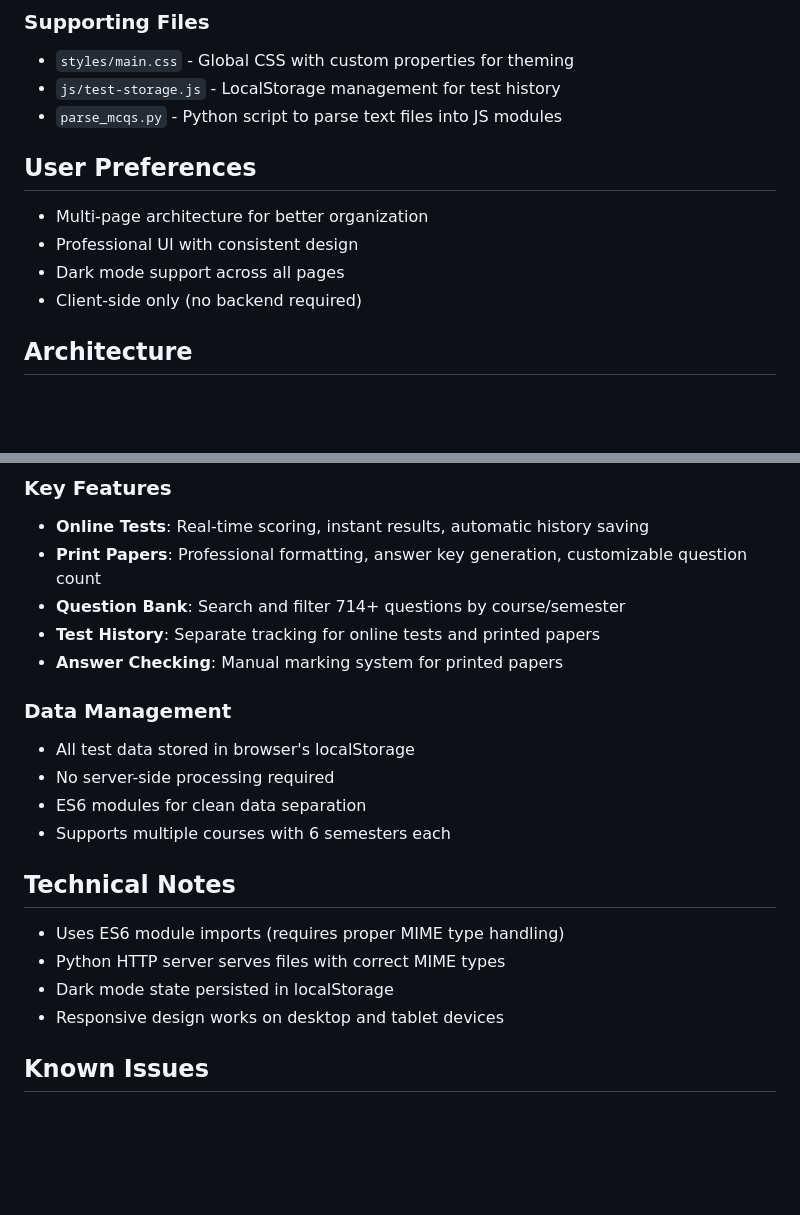
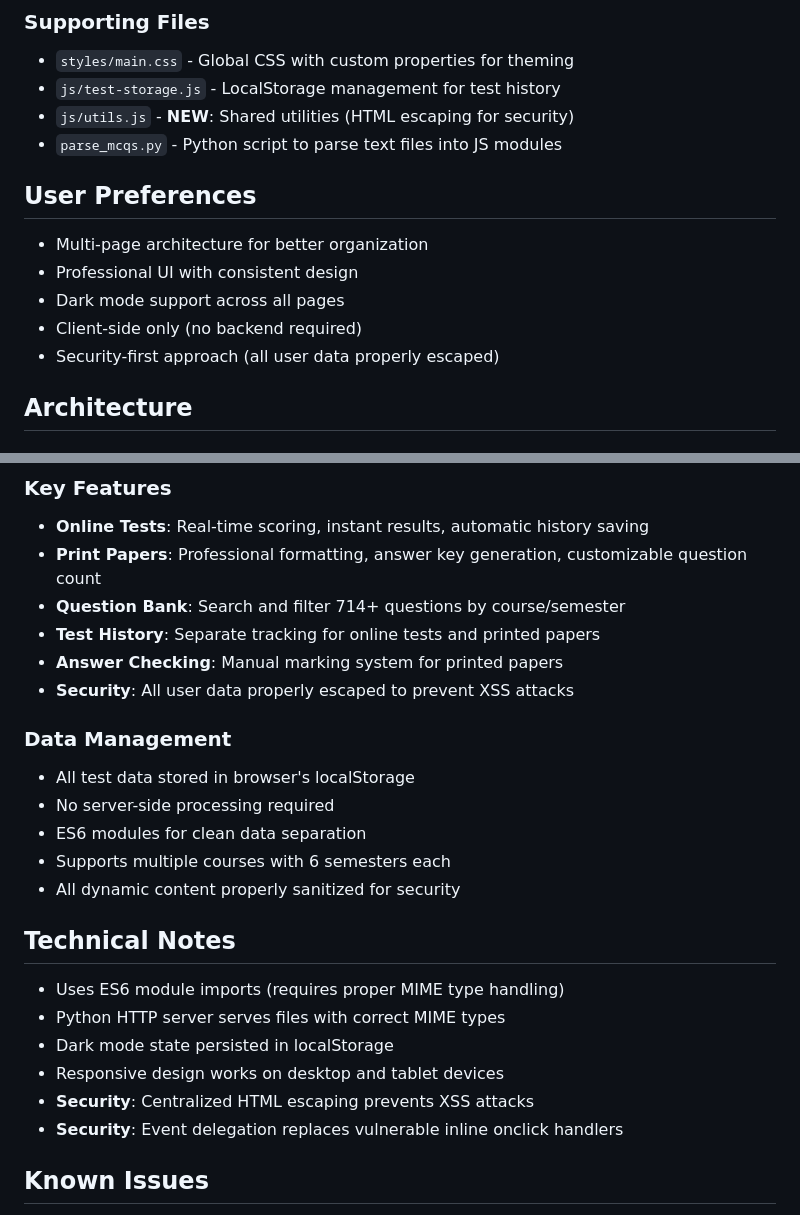
Before and after one commit to Rizwan-Ullah-tech/MCQGenius, a Markdown page: replit.md, 2 parts joined by grey strips. Drawn GitHub-style; blank space fills up the shorter version.

```diff
--- a/replit.md
+++ b/replit.md
@@ -31,6 +54,7 @@ A comprehensive multi-page MCQ (Multiple Choice Questions) exam management syste
 ### Supporting Files
 - `styles/main.css` - Global CSS with custom properties for theming
 - `js/test-storage.js` - LocalStorage management for test history
+- `js/utils.js` - **NEW**: Shared utilities (HTML escaping for security)
 - `parse_mcqs.py` - Python script to parse text files into JS modules
 
 ## User Preferences
@@ -38,6 +62,7 @@ A comprehensive multi-page MCQ (Multiple Choice Questions) exam management syste
 - Professional UI with consistent design
 - Dark mode support across all pages
 - Client-side only (no backend required)
+- Security-first approach (all user data properly escaped)
 
 ## Architecture
 ### Navigation Flow
@@ -51,18 +76,22 @@ A comprehensive multi-page MCQ (Multiple Choice Questions) exam management syste
 - **Question Bank**: Search and filter 714+ questions by course/semester
 - **Test History**: Separate tracking for online tests and printed papers
 - **Answer Checking**: Manual marking system for printed papers
+- **Security**: All user data properly escaped to prevent XSS attacks
 
 ### Data Management
 - All test data stored in browser's localStorage
 - No server-side processing required
 - ES6 modules for clean data separation
 - Supports multiple courses with 6 semesters each
+- All dynamic content properly sanitized for security
 
 ## Technical Notes
 - Uses ES6 module imports (requires proper MIME type handling)
 - Python HTTP server serves files with correct MIME types
 - Dark mode state persisted in localStorage
 - Responsive design works on desktop and tablet devices
+- **Security**: Centralized HTML escaping prevents XSS attacks
+- **Security**: Event delegation replaces vulnerable inline onclick handlers
 
 ## Known Issues
 - jQuery.cdn 404 error in console (appears to be from browser extension, not affecting functionality)
```
Also changed, not shown: other parts of replit.md (+30 -0 lines).
